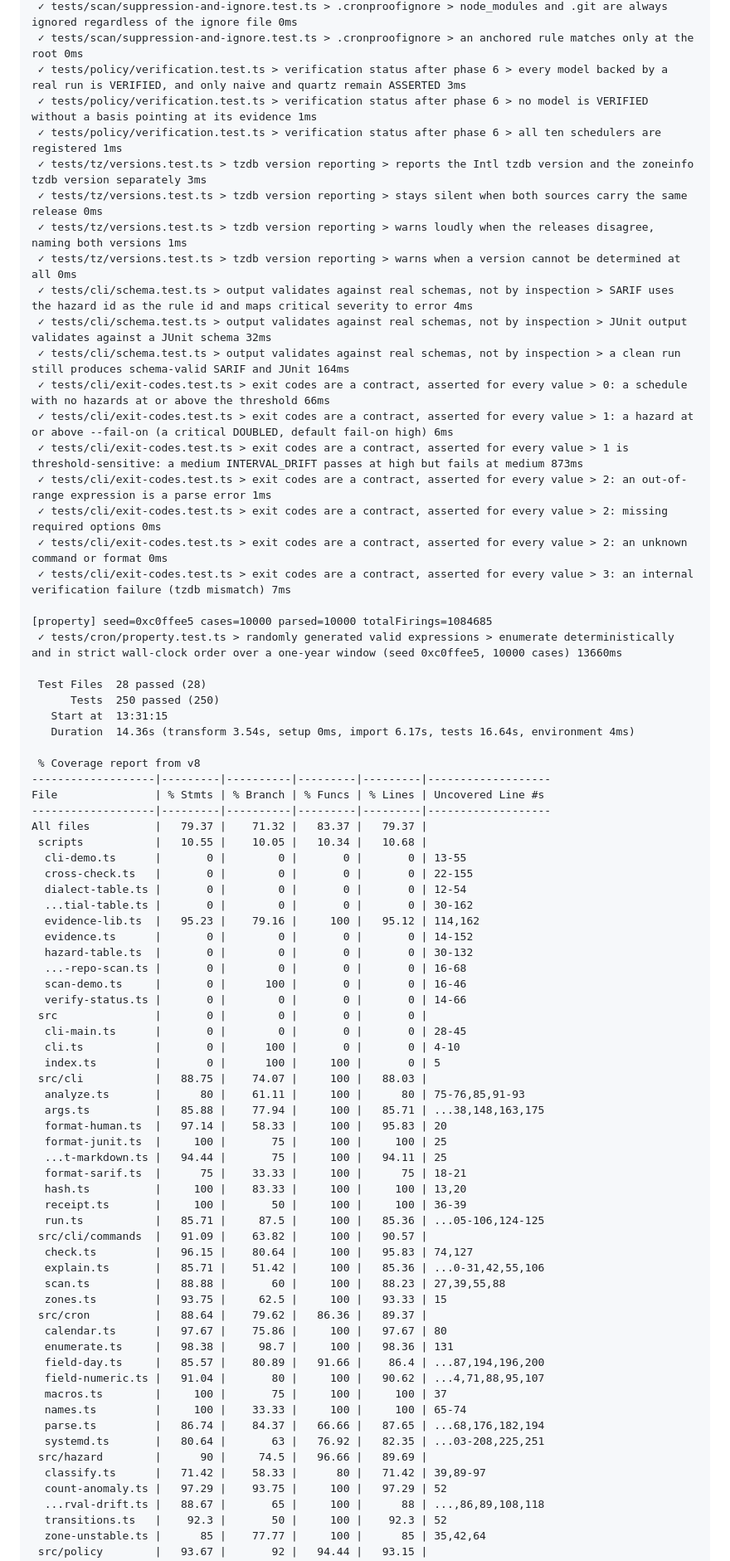
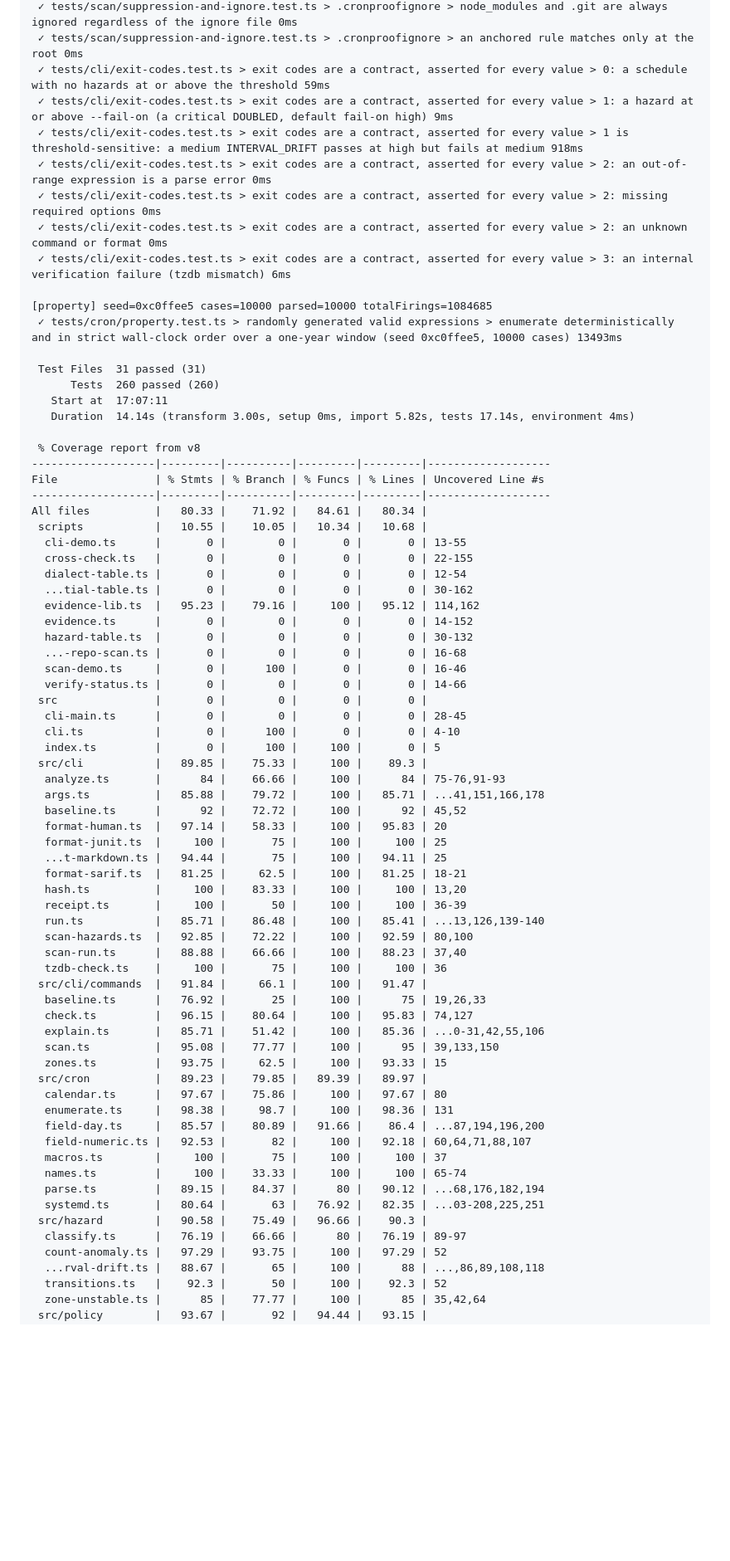
Before and after one commit to moonrunnerkc/cronproof, a Markdown page: EVIDENCE.md, the part around one of its changes. Shown at 83% size. Rendered like a GitHub page; blank space fills up the shorter version.

```diff
--- a/EVIDENCE.md
+++ b/EVIDENCE.md
@@ -302,36 +322,26 @@ Exit code: 0
  ✓ tests/scan/suppression-and-ignore.test.ts > .cronproofignore > node_modules and .git are always ignored regardless of the ignore file 0ms
  ✓ tests/scan/suppression-and-ignore.test.ts > .cronproofignore > an anchored rule matches only at the root 0ms
- ✓ tests/policy/verification.test.ts > verification status after phase 6 > every model backed by a real run is VERIFIED, and only naive and quartz remain ASSERTED 3ms
- ✓ tests/policy/verification.test.ts > verification status after phase 6 > no model is VERIFIED without a basis pointing at its evidence 1ms
- ✓ tests/policy/verification.test.ts > verification status after phase 6 > all ten schedulers are registered 1ms
- ✓ tests/tz/versions.test.ts > tzdb version reporting > reports the Intl tzdb version and the zoneinfo tzdb version separately 3ms
- ✓ tests/tz/versions.test.ts > tzdb version reporting > stays silent when both sources carry the same release 0ms
- ✓ tests/tz/versions.test.ts > tzdb version reporting > warns loudly when the releases disagree, naming both versions 1ms
- ✓ tests/tz/versions.test.ts > tzdb version reporting > warns when a version cannot be determined at all 0ms
- ✓ tests/cli/schema.test.ts > output validates against real schemas, not by inspection > SARIF uses the hazard id as the rule id and maps critical severity to error 4ms
- ✓ tests/cli/schema.test.ts > output validates against real schemas, not by inspection > JUnit output validates against a JUnit schema 32ms
- ✓ tests/cli/schema.test.ts > output validates against real schemas, not by inspection > a clean run still produces schema-valid SARIF and JUnit 164ms
- ✓ tests/cli/exit-codes.test.ts > exit codes are a contract, asserted for every value > 0: a schedule with no hazards at or above the threshold 66ms
- ✓ tests/cli/exit-codes.test.ts > exit codes are a contract, asserted for every value > 1: a hazard at or above --fail-on (a critical DOUBLED, default fail-on high) 6ms
- ✓ tests/cli/exit-codes.test.ts > exit codes are a contract, asserted for every value > 1 is threshold-sensitive: a medium INTERVAL_DRIFT passes at high but fails at medium 873ms
- ✓ tests/cli/exit-codes.test.ts > exit codes are a contract, asserted for every value > 2: an out-of-range expression is a parse error 1ms
+ ✓ tests/cli/exit-codes.test.ts > exit codes are a contract, asserted for every value > 0: a schedule with no hazards at or above the threshold 59ms
+ ✓ tests/cli/exit-codes.test.ts > exit codes are a contract, asserted for every value > 1: a hazard at or above --fail-on (a critical DOUBLED, default fail-on high) 9ms
+ ✓ tests/cli/exit-codes.test.ts > exit codes are a contract, asserted for every value > 1 is threshold-sensitive: a medium INTERVAL_DRIFT passes at high but fails at medium 918ms
+ ✓ tests/cli/exit-codes.test.ts > exit codes are a contract, asserted for every value > 2: an out-of-range expression is a parse error 0ms
  ✓ tests/cli/exit-codes.test.ts > exit codes are a contract, asserted for every value > 2: missing required options 0ms
  ✓ tests/cli/exit-codes.test.ts > exit codes are a contract, asserted for every value > 2: an unknown command or format 0ms
- ✓ tests/cli/exit-codes.test.ts > exit codes are a contract, asserted for every value > 3: an internal verification failure (tzdb mismatch) 7ms
+ ✓ tests/cli/exit-codes.test.ts > exit codes are a contract, asserted for every value > 3: an internal verification failure (tzdb mismatch) 6ms
 
 [property] seed=0xc0ffee5 cases=10000 parsed=10000 totalFirings=1084685
- ✓ tests/cron/property.test.ts > randomly generated valid expressions > enumerate deterministically and in strict wall-clock order over a one-year window (seed 0xc0ffee5, 10000 cases) 13660ms
-
- Test Files  28 passed (28)
-      Tests  250 passed (250)
-   Start at  13:31:15
-   Duration  14.36s (transform 3.54s, setup 0ms, import 6.17s, tests 16.64s, environment 4ms)
+ ✓ tests/cron/property.test.ts > randomly generated valid expressions > enumerate deterministically and in strict wall-clock order over a one-year window (seed 0xc0ffee5, 10000 cases) 13493ms
+
+ Test Files  31 passed (31)
+      Tests  260 passed (260)
+   Start at  17:07:11
+   Duration  14.14s (transform 3.00s, setup 0ms, import 5.82s, tests 17.14s, environment 4ms)
 
  % Coverage report from v8
 -------------------|---------|----------|---------|---------|-------------------
 File               | % Stmts | % Branch | % Funcs | % Lines | Uncovered Line #s
 -------------------|---------|----------|---------|---------|-------------------
-All files          |   79.37 |    71.32 |   83.37 |   79.37 |
+All files          |   80.33 |    71.92 |   84.61 |   80.34 |
  scripts           |   10.55 |    10.05 |   10.34 |   10.68 |
   cli-demo.ts      |       0 |        0 |       0 |       0 | 13-55
   cross-check.ts   |       0 |        0 |       0 |       0 | 22-155
@@ -347,32 +357,37 @@ All files          |   79.37 |    71.32 |   83.37 |   79.37 |
   cli-main.ts      |       0 |        0 |       0 |       0 | 28-45
   cli.ts           |       0 |      100 |       0 |       0 | 4-10
   index.ts         |       0 |      100 |     100 |       0 | 5
- src/cli           |   88.75 |    74.07 |     100 |   88.03 |
-  analyze.ts       |      80 |    61.11 |     100 |      80 | 75-76,85,91-93
-  args.ts          |   85.88 |    77.94 |     100 |   85.71 | ...38,148,163,175
+ src/cli           |   89.85 |    75.33 |     100 |    89.3 |
+  analyze.ts       |      84 |    66.66 |     100 |      84 | 75-76,91-93
+  args.ts          |   85.88 |    79.72 |     100 |   85.71 | ...41,151,166,178
+  baseline.ts      |      92 |    72.72 |     100 |      92 | 45,52
   format-human.ts  |   97.14 |    58.33 |     100 |   95.83 | 20
   format-junit.ts  |     100 |       75 |     100 |     100 | 25
   ...t-markdown.ts |   94.44 |       75 |     100 |   94.11 | 25
-  format-sarif.ts  |      75 |    33.33 |     100 |      75 | 18-21
+  format-sarif.ts  |   81.25 |     62.5 |     100 |   81.25 | 18-21
   hash.ts          |     100 |    83.33 |     100 |     100 | 13,20
   receipt.ts       |     100 |       50 |     100 |     100 | 36-39
-  run.ts           |   85.71 |     87.5 |     100 |   85.36 | ...05-106,124-125
- src/cli/commands  |   91.09 |    63.82 |     100 |   90.57 |
+  run.ts           |   85.71 |    86.48 |     100 |   85.41 | ...13,126,139-140
+  scan-hazards.ts  |   92.85 |    72.22 |     100 |   92.59 | 80,100
+  scan-run.ts      |   88.88 |    66.66 |     100 |   88.23 | 37,40
+  tzdb-check.ts    |     100 |       75 |     100 |     100 | 36
+ src/cli/commands  |   91.84 |     66.1 |     100 |   91.47 |
+  baseline.ts      |   76.92 |       25 |     100 |      75 | 19,26,33
   check.ts         |   96.15 |    80.64 |     100 |   95.83 | 74,127
   explain.ts       |   85.71 |    51.42 |     100 |   85.36 | ...0-31,42,55,106
-  scan.ts          |   88.88 |       60 |     100 |   88.23 | 27,39,55,88
+  scan.ts          |   95.08 |    77.77 |     100 |      95 | 39,133,150
   zones.ts         |   93.75 |     62.5 |     100 |   93.33 | 15
- src/cron          |   88.64 |    79.62 |   86.36 |   89.37 |
+ src/cron          |   89.23 |    79.85 |   89.39 |   89.97 |
   calendar.ts      |   97.67 |    75.86 |     100 |   97.67 | 80
   enumerate.ts     |   98.38 |     98.7 |     100 |   98.36 | 131
   field-day.ts     |   85.57 |    80.89 |   91.66 |    86.4 | ...87,194,196,200
-  field-numeric.ts |   91.04 |       80 |     100 |   90.62 | ...4,71,88,95,107
+  field-numeric.ts |   92.53 |       82 |     100 |   92.18 | 60,64,71,88,107
   macros.ts        |     100 |       75 |     100 |     100 | 37
   names.ts         |     100 |    33.33 |     100 |     100 | 65-74
-  parse.ts         |   86.74 |    84.37 |   66.66 |   87.65 | ...68,176,182,194
+  parse.ts         |   89.15 |    84.37 |      80 |   90.12 | ...68,176,182,194
   systemd.ts       |   80.64 |       63 |   76.92 |   82.35 | ...03-208,225,251
- src/hazard        |      90 |     74.5 |   96.66 |   89.69 |
-  classify.ts      |   71.42 |    58.33 |      80 |   71.42 | 39,89-97
+ src/hazard        |   90.58 |    75.49 |   96.66 |    90.3 |
+  classify.ts      |   76.19 |    66.66 |      80 |   76.19 | 89-97
   count-anomaly.ts |   97.29 |    93.75 |     100 |   97.29 | 52
   ...rval-drift.ts |   88.67 |       65 |     100 |      88 | ...,86,89,108,118
   transitions.ts   |    92.3 |       50 |     100 |    92.3 | 52
```
Also changed, not shown: other parts of EVIDENCE.md (+215 -173 lines).
